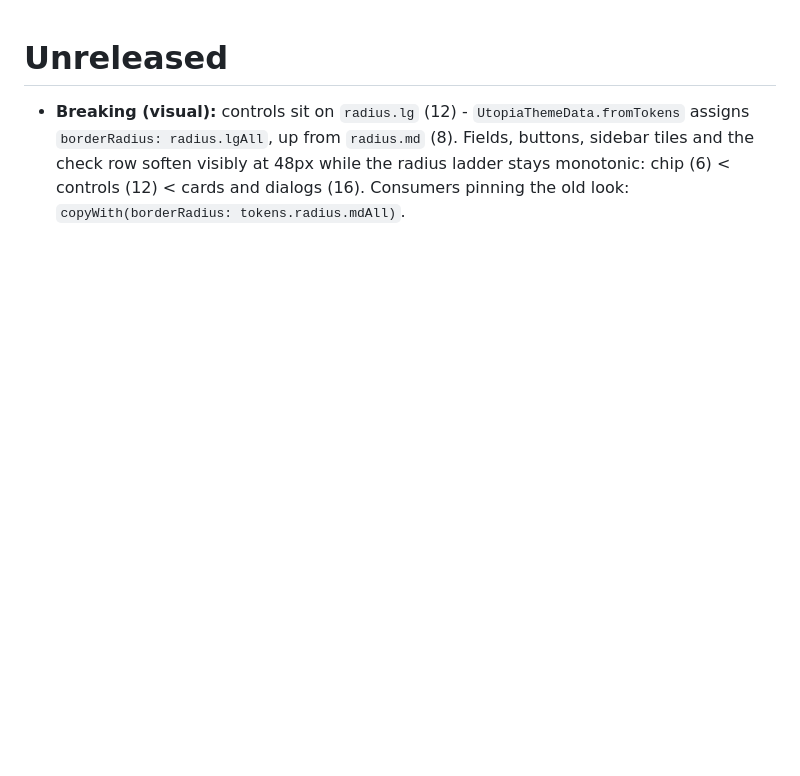
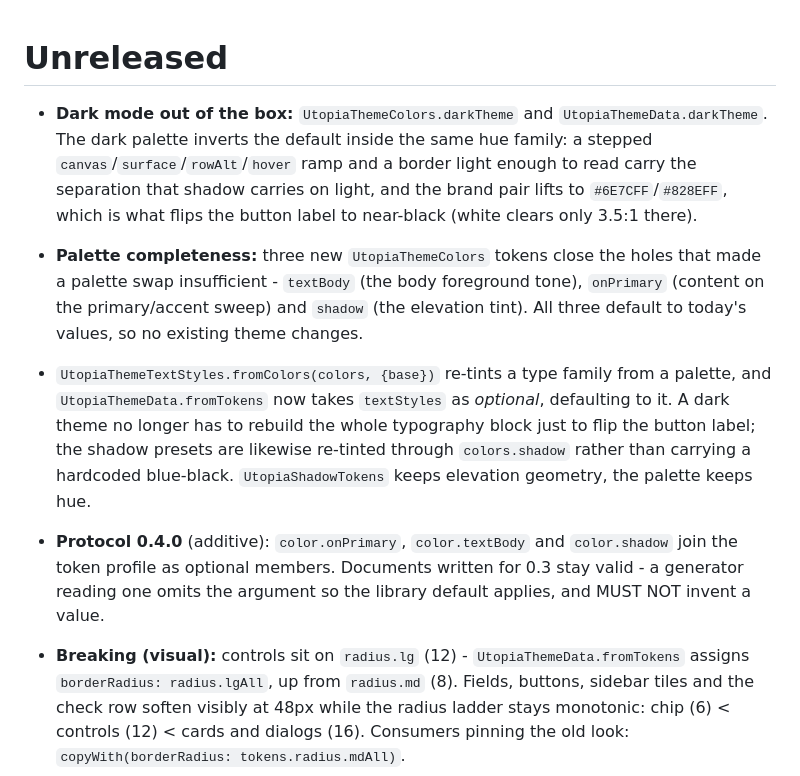
Before and after one commit to Utopia-USS/utopia-ui, a Markdown page: CHANGELOG.md, the part around the change. GitHub-like rendering; blank space fills up the shorter version.

```diff
--- a/CHANGELOG.md
+++ b/CHANGELOG.md
@@ -1,4 +1,22 @@
 # Unreleased
+
+- **Dark mode out of the box:** `UtopiaThemeColors.darkTheme` and `UtopiaThemeData.darkTheme`.
+  The dark palette inverts the default inside the same hue family: a stepped
+  `canvas`/`surface`/`rowAlt`/`hover` ramp and a border light enough to read carry the
+  separation that shadow carries on light, and the brand pair lifts to `#6E7CFF`/`#828EFF`,
+  which is what flips the button label to near-black (white clears only 3.5:1 there).
+- **Palette completeness:** three new `UtopiaThemeColors` tokens close the holes that made a
+  palette swap insufficient - `textBody` (the body foreground tone), `onPrimary` (content on
+  the primary/accent sweep) and `shadow` (the elevation tint). All three default to today's
+  values, so no existing theme changes.
+- `UtopiaThemeTextStyles.fromColors(colors, {base})` re-tints a type family from a palette, and
+  `UtopiaThemeData.fromTokens` now takes `textStyles` as *optional*, defaulting to it. A dark
+  theme no longer has to rebuild the whole typography block just to flip the button label; the
+  shadow presets are likewise re-tinted through `colors.shadow` rather than carrying a
+  hardcoded blue-black. `UtopiaShadowTokens` keeps elevation geometry, the palette keeps hue.
+- **Protocol 0.4.0** (additive): `color.onPrimary`, `color.textBody` and `color.shadow` join the
+  token profile as optional members. Documents written for 0.3 stay valid - a generator reading
+  one omits the argument so the library default applies, and MUST NOT invent a value.
 
 - **Breaking (visual):** controls sit on `radius.lg` (12) - `UtopiaThemeData.fromTokens`
   assigns `borderRadius: radius.lgAll`, up from `radius.md` (8). Fields, buttons, sidebar
```
Also changed, not shown: README.md (+36 -1 lines).
